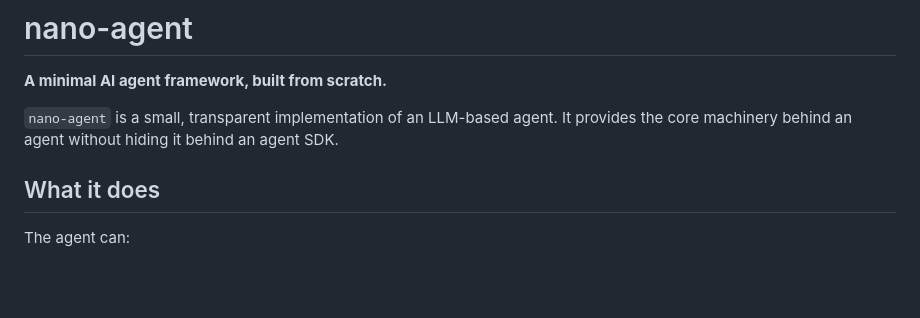
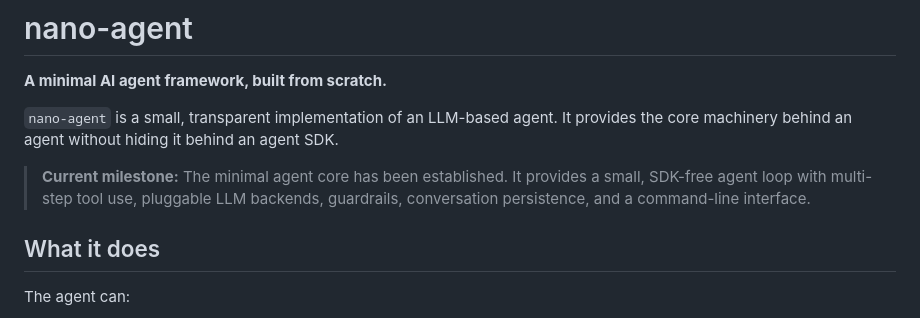
Before and after one commit to ttepperg/nano-agent, a Markdown page: README.md, the part around the change. GitHub-like rendering; blank space fills up the shorter version.

Commit message:
Establish minimal agent core

```diff
--- a/README.md
+++ b/README.md
@@ -3,6 +3,8 @@
 **A minimal AI agent framework, built from scratch.**
 
 `nano-agent` is a small, transparent implementation of an LLM-based agent. It provides the core machinery behind an agent without hiding it behind an agent SDK.
+
+> **Current milestone:** The minimal agent core has been established. It provides a small, SDK-free agent loop with multi-step tool use, pluggable LLM backends, guardrails, conversation persistence, and a command-line interface.
 
 ## What it does
 
```
